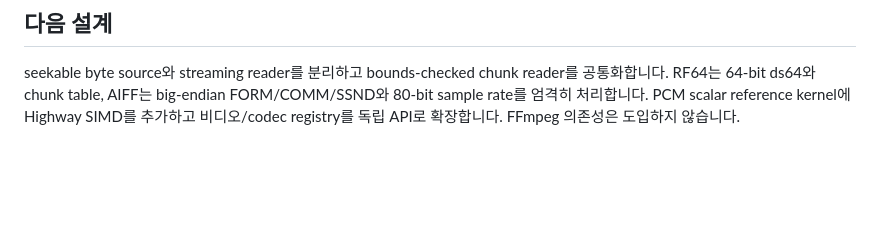
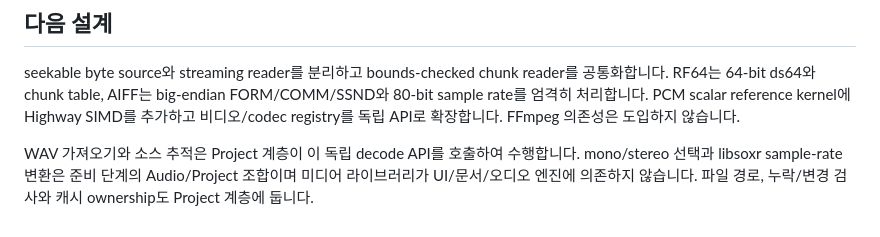
Before and after one commit to wavefnd-labs/ally, a Markdown page: docs/MEDIA_FRAMEWORK.md, the part around the change. GitHub-like rendering; blank space fills up the shorter version.

```diff
--- a/docs/MEDIA_FRAMEWORK.md
+++ b/docs/MEDIA_FRAMEWORK.md
@@ -17,3 +17,5 @@ RF64/ds64, AIFF/AIFC, WAVE_FORMAT_EXTENSIBLE, PCM endian 변환 general API, cha
 ## 다음 설계
 
 seekable byte source와 streaming reader를 분리하고 bounds-checked chunk reader를 공통화합니다. RF64는 64-bit ds64와 chunk table, AIFF는 big-endian FORM/COMM/SSND와 80-bit sample rate를 엄격히 처리합니다. PCM scalar reference kernel에 Highway SIMD를 추가하고 비디오/codec registry를 독립 API로 확장합니다. FFmpeg 의존성은 도입하지 않습니다.
+
+WAV 가져오기와 소스 추적은 Project 계층이 이 독립 decode API를 호출하여 수행합니다. mono/stereo 선택과 libsoxr sample-rate 변환은 준비 단계의 Audio/Project 조합이며 미디어 라이브러리가 UI/문서/오디오 엔진에 의존하지 않습니다. 파일 경로, 누락/변경 검사와 캐시 ownership도 Project 계층에 둡니다.
```
Also changed, not shown: README.md (+2 -2 lines), docs/VALIDATION.md (+24 -0 lines), docs/images/devices.png, docs/images/mixer.png, docs/images/workspace.png, 2 other files.
